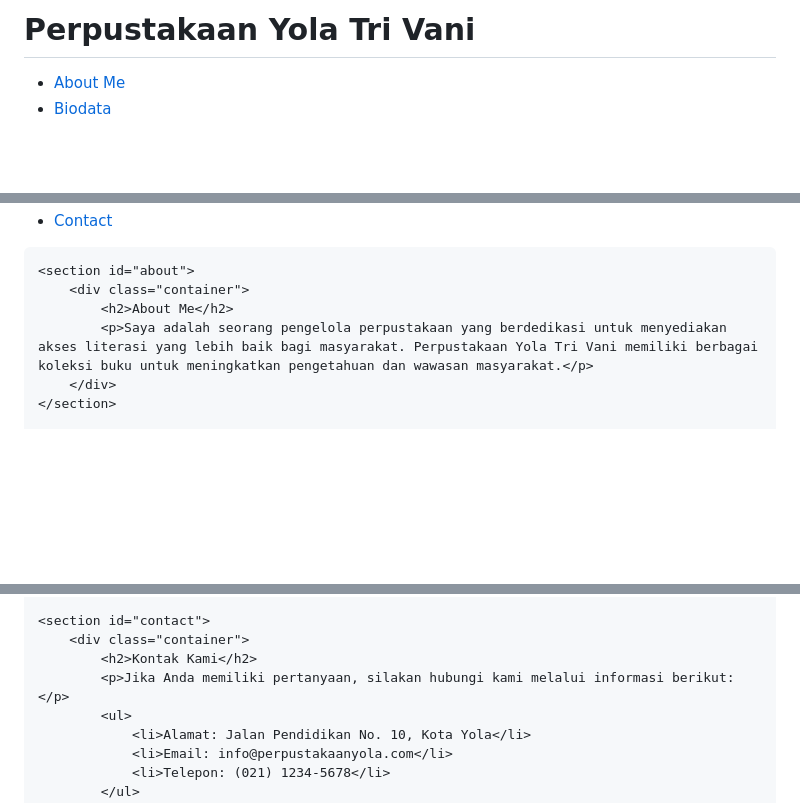
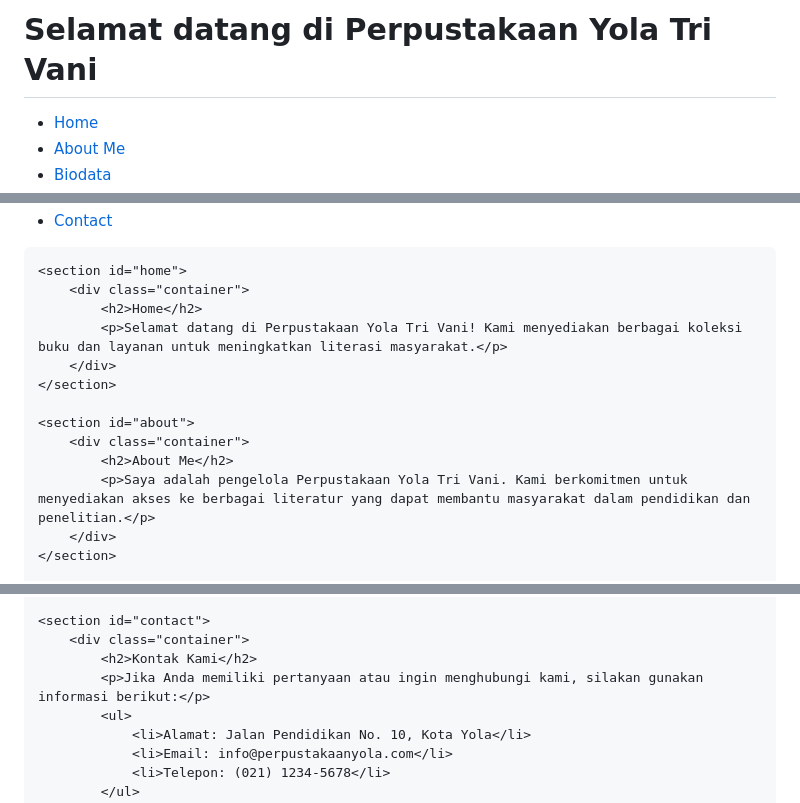
Before and after one commit to yolatrivani21/yolatrivani21.github.io, a Markdown page: README.md, 3 parts joined by grey strips. Drawn GitHub-style; blank space fills up the shorter version.

```diff
--- a/README.md
+++ b/README.md
@@ -9,8 +8,9 @@
 <body>
     <header>
         <div class="container">
-            <h1>Perpustakaan Yola Tri Vani</h1>
+            <h1>Selamat datang di Perpustakaan Yola Tri Vani</h1>
             <nav>
                 <ul>
+                    <li><a href="#home">Home</a></li>
                     <li><a href="#about">About Me</a></li>
                     <li><a href="#biodata">Biodata</a></li>
@@ -20,10 +21,17 @@
         </div>
     </header>
 
+    <section id="home">
+        <div class="container">
+            <h2>Home</h2>
+            <p>Selamat datang di Perpustakaan Yola Tri Vani! Kami menyediakan berbagai koleksi buku dan layanan untuk meningkatkan literasi masyarakat.</p>
+        </div>
+    </section>
+
     <section id="about">
         <div class="container">
             <h2>About Me</h2>
-            <p>Saya adalah seorang pengelola perpustakaan yang berdedikasi untuk menyediakan akses literasi yang lebih baik bagi masyarakat. Perpustakaan Yola Tri Vani memiliki berbagai koleksi buku untuk meningkatkan pengetahuan dan wawasan masyarakat.</p>
+            <p>Saya adalah pengelola Perpustakaan Yola Tri Vani. Kami berkomitmen untuk menyediakan akses ke berbagai literatur yang dapat membantu masyarakat dalam pendidikan dan penelitian.</p>
         </div>
     </section>
 
@@ -79,7 +87,7 @@
     <section id="contact">
         <div class="container">
             <h2>Kontak Kami</h2>
-            <p>Jika Anda memiliki pertanyaan, silakan hubungi kami melalui informasi berikut:</p>
+            <p>Jika Anda memiliki pertanyaan atau ingin menghubungi kami, silakan gunakan informasi berikut:</p>
             <ul>
                 <li>Alamat: Jalan Pendidikan No. 10, Kota Yola</li>
                 <li>Email: info@perpustakaanyola.com</li>
```
Also changed, not shown: other parts of README.md (+1 -1 lines).
